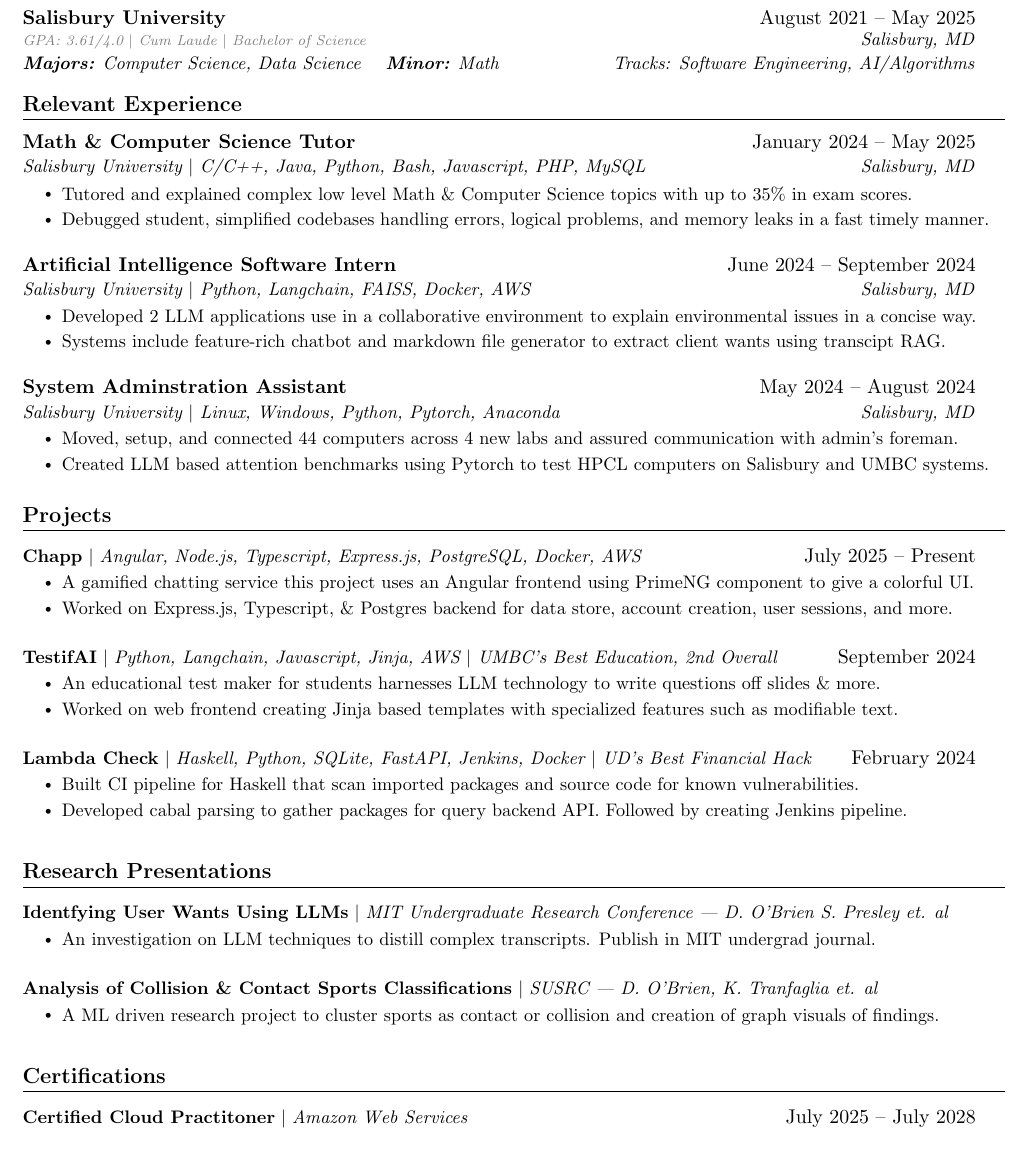
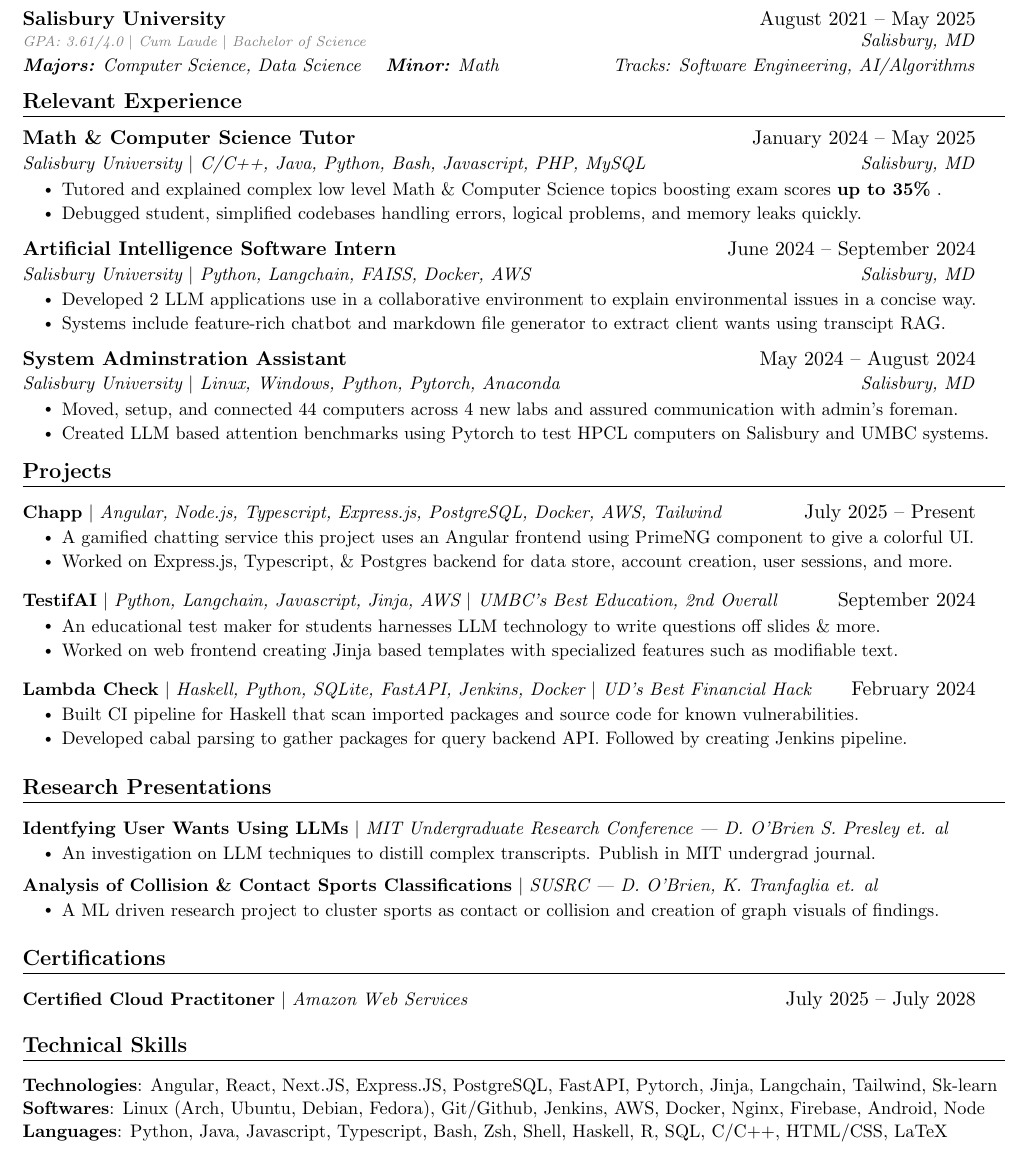
Before and after one commit to Omniladder/resume, a LaTeX CV (resume.tex): part of the page, cut so that both start at the same text. Compiled offline with pdfLaTeX.

Commit message:
Adjusted Spacing and added new technical skills

```diff
--- a/resume.tex
+++ b/resume.tex
@@ -122,7 +122,7 @@
 \newcommand{\resumeSubHeadingListStart}{\begin{itemize}[leftmargin=0in, label={}]}
 \newcommand{\resumeSubHeadingListEnd}{\end{itemize}\vspace{-.08in}}
 \newcommand{\resumeItemListStart}{\vspace{-.06in}\begin{itemize}[leftmargin=0.3in]}
-\newcommand{\resumeItemListEnd}{\end{itemize}\vspace{2pt}}
+\newcommand{\resumeItemListEnd}{\end{itemize}\vspace{2pt}\vspace{-.06in}}
 
 % ADDED COMMANDS %
 
@@ -174,8 +174,8 @@
         {Math \& Computer Science Tutor}{January 2024 -- May 2025}
         {Salisbury University $|$ C/C++, Java, Python, Bash, Javascript, PHP, MySQL}{Salisbury, MD}
         \resumeItemListStart
-        \resumeItem{Tutored and explained complex low level Math \& Computer Science topics with up to 35\% in exam scores.}
-        \resumeItem{Debugged student, simplified codebases handling errors, logical problems, and memory leaks in a fast timely manner.}
+        \resumeItem{Tutored and explained complex low level Math \& Computer Science topics boosting exam scores \textbf{up to 35\%} .}
+        \resumeItem{Debugged student, simplified codebases handling errors, logical problems, and memory leaks quickly.}
         \resumeItemListEnd
 
       \resumeSubheading
@@ -197,11 +197,13 @@
 
     \resumeSubHeadingListEnd
 
+
+
 %-----------PROJECTS-----------
 \resumeHeader{Projects}
     \resumeProjectHeadingListStart
         \resumeProjectHeading
-          {\textbf{Chapp} $|$ \emph{Angular, Node.js, Typescript, Express.js, PostgreSQL, Docker, AWS}}{July 2025 -- Present}
+          {\textbf{Chapp} $|$ \emph{Angular, Node.js, Typescript, Express.js, PostgreSQL, Docker, AWS, Tailwind}}{July 2025 -- Present}
           \resumeItemListStart
             \resumeItem{A gamified chatting service this project uses an Angular frontend using PrimeNG component to give a colorful UI.}
             \resumeItem{Worked on Express.js, Typescript, \& Postgres backend for data store, account creation, user sessions, and more.}
@@ -231,6 +232,7 @@
           \resumeItemListStart
             \resumeItem{An investigation on LLM techniques to distill complex transcripts. Publish in MIT undergrad journal.}
           \resumeItemListEnd
+          \vspace{-.06in}
         \resumeProjectHeading
           {\textbf{Analysis of Collision \& Contact Sports Classifications} $|$ \emph{SUSRC --- D. O'Brien, K. Tranfaglia et. al}}{}
           \resumeItemListStart
@@ -244,18 +246,25 @@
         \resumeProjectHeading
           {\textbf{Certified Cloud Practitoner} $|$ \emph{Amazon Web Services}}{July 2025 -- July 2028}
 
+
     \resumeProjectHeadingListEnd
 
 
 %-----------TECHNICAL SKILLS-----------
-\begin{comment}
-\styledSection{\textbf{Technical Skills}}
-    \resumeBasicListStart
-        \resumeItem{\textbf{Languages}: Python, Java, C/C++, Javascript, HTML/CSS, R}
-        \resumeItem{\textbf{Tools}: React, LangChain, Next.JS, Sk-Learn, Pytorch, Jinja, OpenGL}
-        \resumeItem{\textbf{Softwares}: Linux, VSCode, Vim, AWS (EC2), Nginx, Git/Github}
-    \resumeBasicListEnd
-\end{comment}
+\resumeHeader{\textbf{Technical Skills}}
+        \resumeProjectHeadingListStart
+        \resumeProjectHeading
+            {\textbf{Technologies}: Angular, React, Next.JS, Express.JS, PostgreSQL, FastAPI, Pytorch, Jinja, Langchain, Tailwind, Sk-learn}{}
+            \vspace{-.1in}
+        \resumeProjectHeading
+            {\textbf{Softwares}: Linux (Arch, Ubuntu, Debian, Fedora), Git/Github, Jenkins, AWS, Docker, Nginx, Firebase, Android, Node}{}
+            \vspace{-.1in}
+        \resumeProjectHeading
+            {\textbf{Languages}: Python, Java, Javascript, Typescript, Bash, Zsh, Shell, Haskell, R, SQL, C/C++, HTML/CSS, LaTeX}{}
+
+        \resumeProjectHeadingListEnd
+
+
 
 %-----------HACKATHONS-----------
 \begin{comment}
```
Also changed, not shown: resume.pdf, resume.tex (1 more changed lines), 3 other files.
